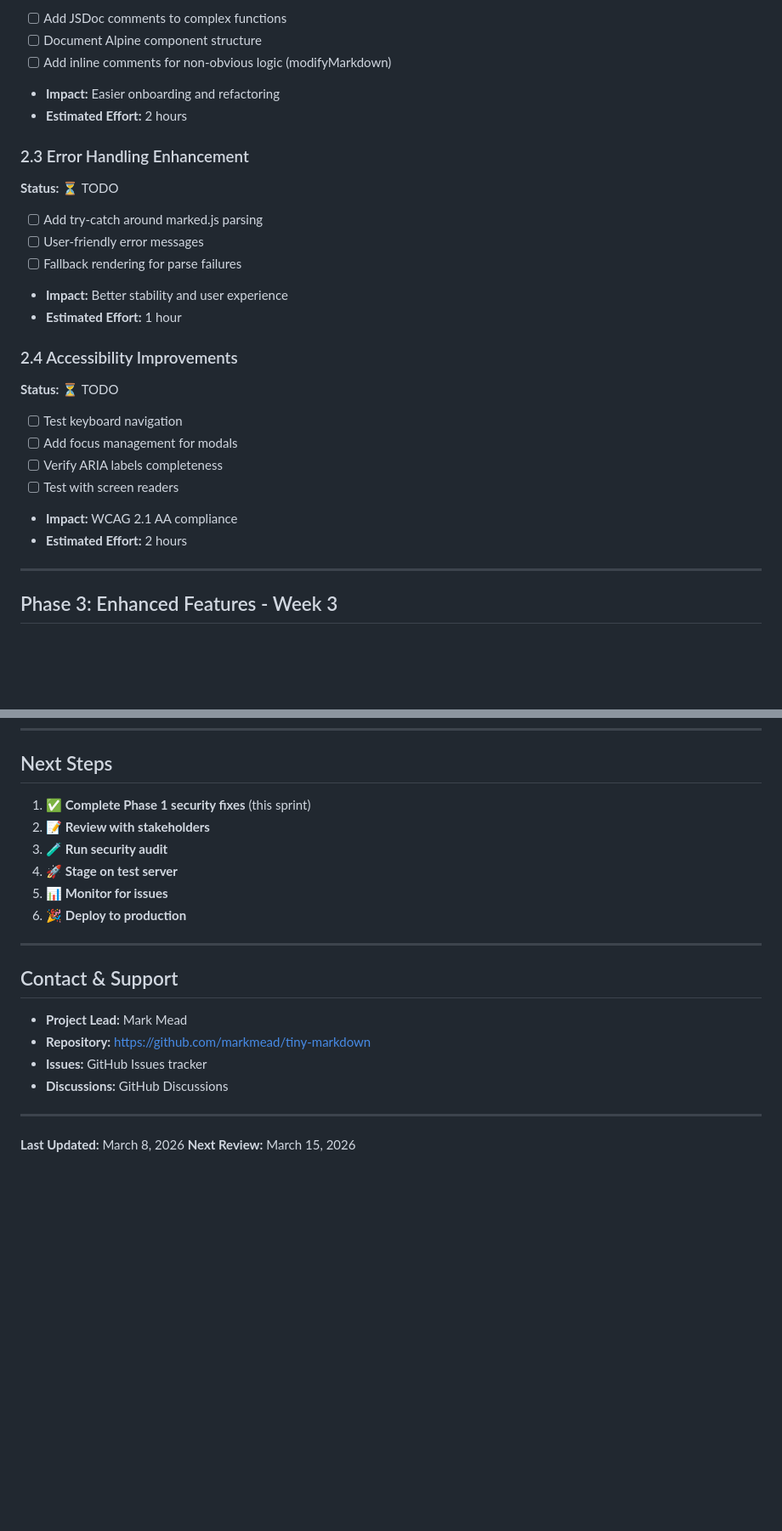
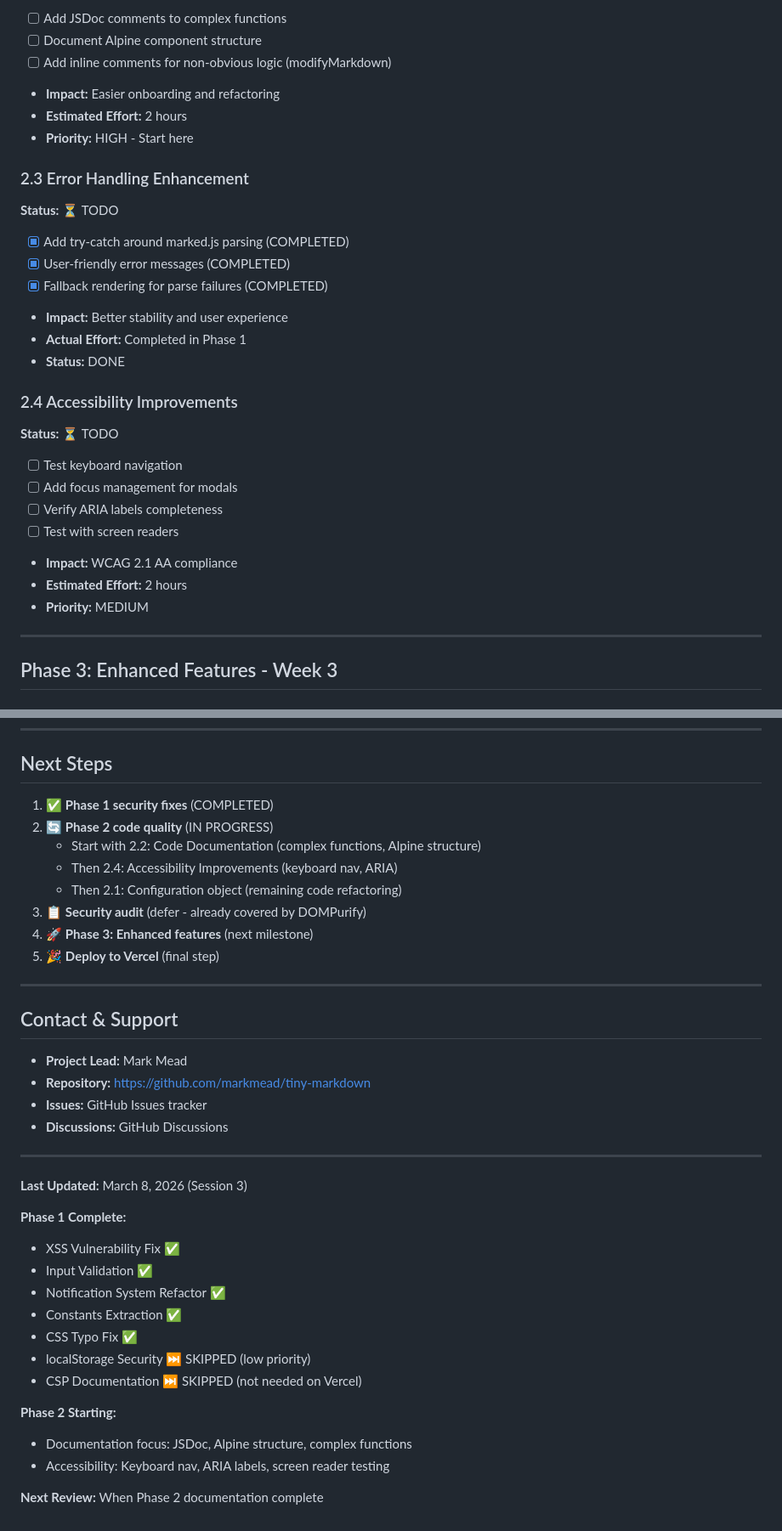
Before and after one commit to markmead/tiny-markdown, a Markdown page: PLAN.md, 2 parts joined by grey strips. Shown at 85% size. Drawn GitHub-style; blank space fills up the shorter version.

```diff
--- a/PLAN.md
+++ b/PLAN.md
@@ -82,16 +104,18 @@ with focus on:
 - [ ] Add inline comments for non-obvious logic (modifyMarkdown)
 - **Impact:** Easier onboarding and refactoring
 - **Estimated Effort:** 2 hours
+- **Priority:** HIGH - Start here
 
 ### 2.3 Error Handling Enhancement
 
 **Status:** ⏳ TODO
 
-- [ ] Add try-catch around marked.js parsing
-- [ ] User-friendly error messages
-- [ ] Fallback rendering for parse failures
+- [x] Add try-catch around marked.js parsing (COMPLETED)
+- [x] User-friendly error messages (COMPLETED)
+- [x] Fallback rendering for parse failures (COMPLETED)
 - **Impact:** Better stability and user experience
-- **Estimated Effort:** 1 hour
+- **Actual Effort:** Completed in Phase 1
+- **Status:** DONE
 
 ### 2.4 Accessibility Improvements
 
@@ -103,6 +127,7 @@ with focus on:
 - [ ] Test with screen readers
 - **Impact:** WCAG 2.1 AA compliance
 - **Estimated Effort:** 2 hours
+- **Priority:** MEDIUM
 
 ---
 
@@ -268,12 +293,14 @@ Week 4 (Mar 29-Apr4): Phase 4 - Testing & Deployment
 
 ## Next Steps
 
-1. ✅ **Complete Phase 1 security fixes** (this sprint)
-2. 📝 **Review with stakeholders**
-3. 🧪 **Run security audit**
-4. 🚀 **Stage on test server**
-5. 📊 **Monitor for issues**
-6. 🎉 **Deploy to production**
+1. ✅ **Phase 1 security fixes** (COMPLETED)
+2. 🔄 **Phase 2 code quality** (IN PROGRESS)
+   - Start with 2.2: Code Documentation (complex functions, Alpine structure)
+   - Then 2.4: Accessibility Improvements (keyboard nav, ARIA)
+   - Then 2.1: Configuration object (remaining code refactoring)
+3. 📋 **Security audit** (defer - already covered by DOMPurify)
+4. 🚀 **Phase 3: Enhanced features** (next milestone)
+5. 🎉 **Deploy to Vercel** (final step)
 
 ---
 
@@ -286,4 +313,21 @@ Week 4 (Mar 29-Apr4): Phase 4 - Testing & Deployment
 
 ---
 
-**Last Updated:** March 8, 2026 **Next Review:** March 15, 2026
+**Last Updated:** March 8, 2026 (Session 3)
+
+**Phase 1 Complete:**
+
+- XSS Vulnerability Fix ✅
+- Input Validation ✅
+- Notification System Refactor ✅
+- Constants Extraction ✅
+- CSS Typo Fix ✅
+- localStorage Security ⏭️ SKIPPED (low priority)
+- CSP Documentation ⏭️ SKIPPED (not needed on Vercel)
+
+**Phase 2 Starting:**
+
+- Documentation focus: JSDoc, Alpine structure, complex functions
+- Accessibility: Keyboard nav, ARIA labels, screen reader testing
+
+**Next Review:** When Phase 2 documentation complete
```
Also changed, not shown: other parts of PLAN.md (+47 -25 lines).
